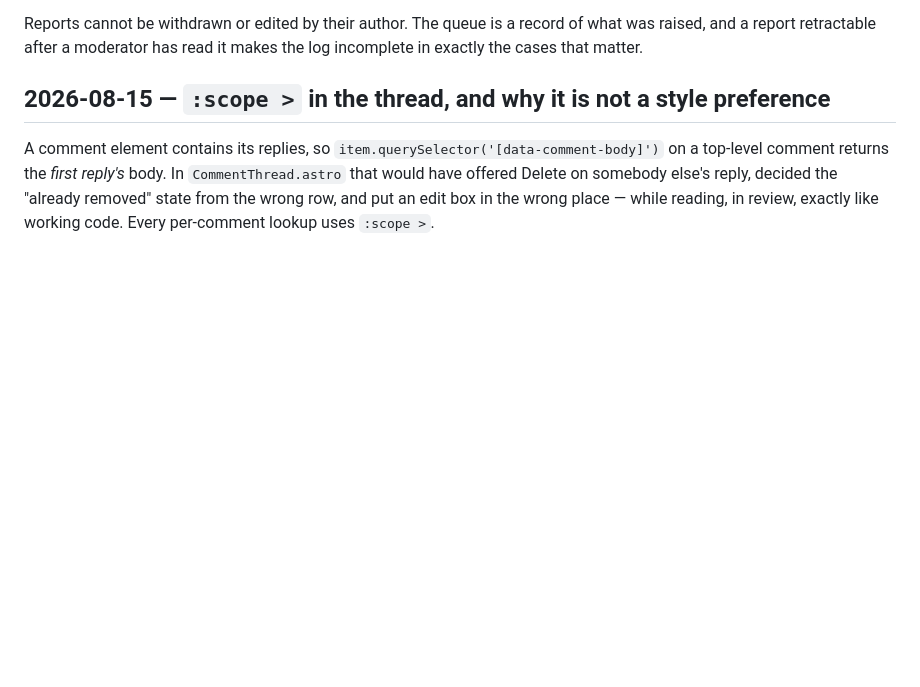
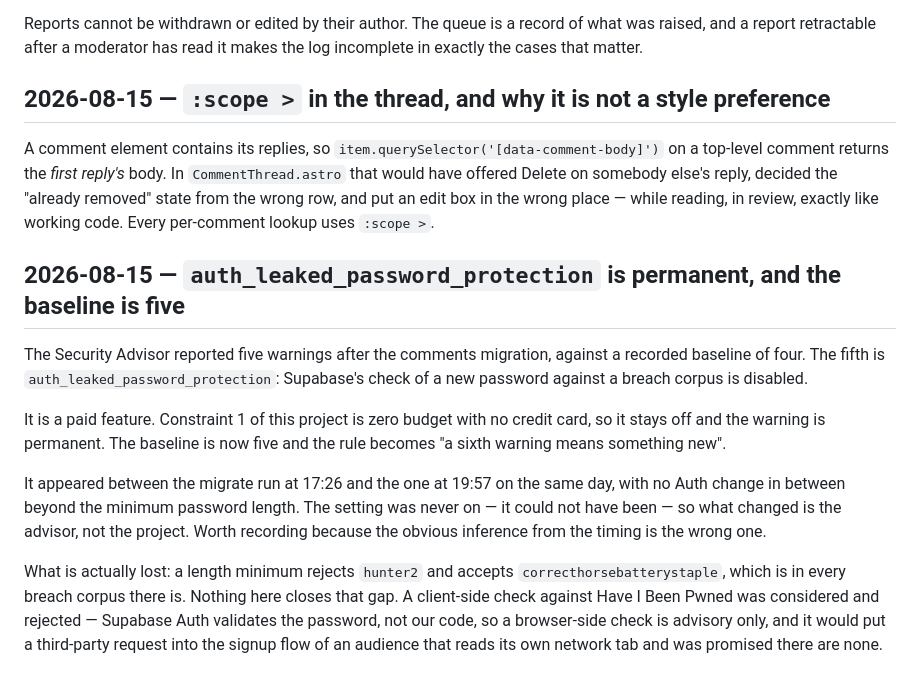
Before and after one commit to EmmaZanoli/MathemAct, a Markdown page: docs/decisions.md, the part around the change. GitHub-like rendering; blank space fills up the shorter version.

Commit message:
Accept auth_leaked_password_protection as permanent
It is a paid Supabase feature and the project has no budget, so the
warning cannot be cleared. Baseline moves from four warnings to five and
the tripwire becomes "a sixth means something new".

Correcting yesterday's inference in the same breath: the warning
appeared between two migrate runs on the same day with no Auth change
between them beyond the password length, so what changed is the
advisor, not the project. The setting was never on.

Co-Authored-By: Claude Opus 5 <noreply@anthropic.com>

```diff
--- a/docs/decisions.md
+++ b/docs/decisions.md
@@ -983,3 +983,25 @@ top-level comment returns the *first reply's* body. In `CommentThread.astro` tha
 offered Delete on somebody else's reply, decided the "already removed" state from the wrong
 row, and put an edit box in the wrong place — while reading, in review, exactly like working
 code. Every per-comment lookup uses `:scope >`.
+
+## 2026-08-15 — `auth_leaked_password_protection` is permanent, and the baseline is five
+
+The Security Advisor reported five warnings after the comments migration, against a
+recorded baseline of four. The fifth is `auth_leaked_password_protection`: Supabase's check
+of a new password against a breach corpus is disabled.
+
+It is a paid feature. Constraint 1 of this project is zero budget with no credit card, so
+it stays off and the warning is permanent. The baseline is now five and the rule becomes "a
+sixth warning means something new".
+
+It appeared between the migrate run at 17:26 and the one at 19:57 on the same day, with no
+Auth change in between beyond the minimum password length. The setting was never on — it
+could not have been — so what changed is the advisor, not the project. Worth recording
+because the obvious inference from the timing is the wrong one.
+
+What is actually lost: a length minimum rejects `hunter2` and accepts
+`correcthorsebatterystaple`, which is in every breach corpus there is. Nothing here closes
+that gap. A client-side check against Have I Been Pwned was considered and rejected —
+Supabase Auth validates the password, not our code, so a browser-side check is advisory
+only, and it would put a third-party request into the signup flow of an audience that
+reads its own network tab and was promised there are none.
```
Also changed, not shown: docs/auth.md (+1 -1 lines).
